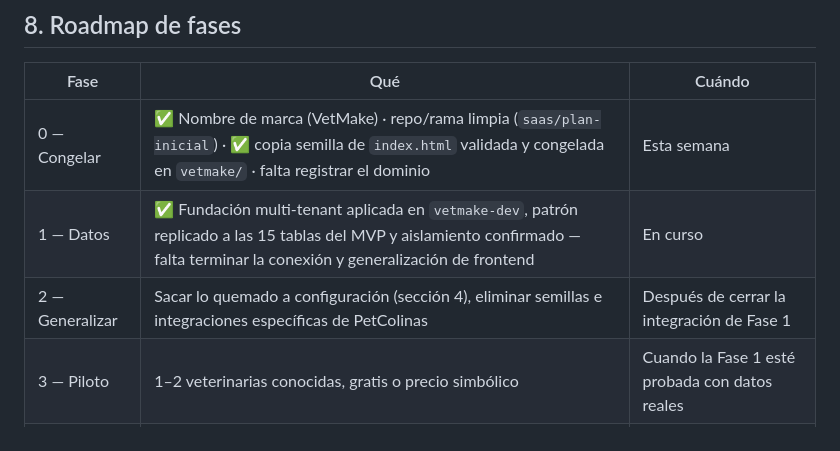
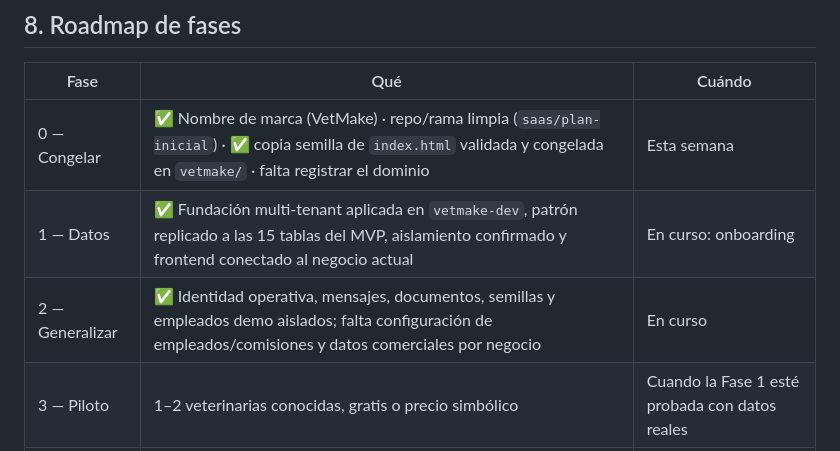
Before and after one commit to victorbeltre/petcolinas, a Markdown page: docs/saas/PLAN.md, the part around one of its changes. Drawn GitHub-style.

```diff
--- a/docs/saas/PLAN.md
+++ b/docs/saas/PLAN.md
@@ -208,8 +215,8 @@ percibido da desde el día uno.
 | Fase | Qué | Cuándo |
 |---|---|---|
 | 0 — Congelar | ✅ Nombre de marca (VetMake) · repo/rama limpia (`saas/plan-inicial`) · ✅ copia semilla de `index.html` validada y congelada en `vetmake/` · falta registrar el dominio | Esta semana |
-| 1 — Datos | ✅ Fundación multi-tenant aplicada en `vetmake-dev`, patrón replicado a las 15 tablas del MVP y aislamiento confirmado — falta terminar la conexión y generalización de frontend | En curso |
-| 2 — Generalizar | Sacar lo quemado a configuración (sección 4), eliminar semillas e integraciones específicas de PetColinas | Después de cerrar la integración de Fase 1 |
+| 1 — Datos | ✅ Fundación multi-tenant aplicada en `vetmake-dev`, patrón replicado a las 15 tablas del MVP, aislamiento confirmado y frontend conectado al negocio actual | En curso: onboarding |
+| 2 — Generalizar | ✅ Identidad operativa, mensajes, documentos, semillas y empleados demo aislados; falta configuración de empleados/comisiones y datos comerciales por negocio | En curso |
 | 3 — Piloto | 1–2 veterinarias conocidas, gratis o precio simbólico | Cuando la Fase 1 esté probada con datos reales |
 | 4 — Vender | Primeras clínicas de pago, onboarding manual asistido | Tras un piloto sin incidentes de aislamiento |
 | 5 — Escalar | Autoservicio, más mercados | Más adelante, no parte de este plan todavía |
```
Also changed, not shown: other parts of docs/saas/PLAN.md (+16 -10 lines).
